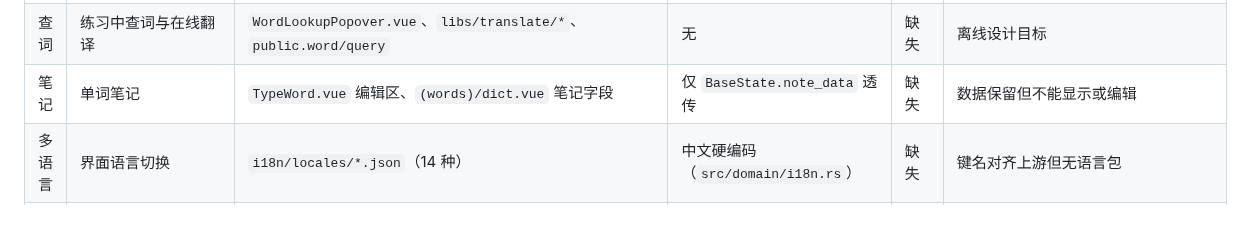
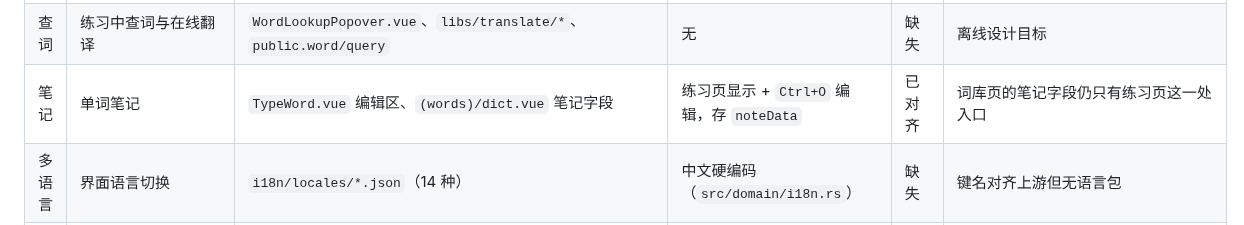
Before and after one commit to StarTurambar/typewords-tui, a Markdown page: docs/upstream-parity.md, the part around the change. Rendered like a GitHub page.

```diff
--- a/docs/upstream-parity.md
+++ b/docs/upstream-parity.md
@@ -128,7 +128,7 @@ typewords-tui 不是把上游 Web 端逐行改写成 Rust，而是沿用上游
 | 文章 | 文章背诵 | `(articles)/*` 4 个页面、`hooks/article.ts`、`components/article/*` | 无 | 缺失 | TUI 不加载 `dicts/en/article` |
 | 音频 | 发音与键盘音效 | `hooks/sound.ts`、`base/Audio.vue`、`components/article/ArticleAudio.vue` | 无 | 缺失 | 不引入音频依赖；听写阶段改看音标与释义 |
 | 查词 | 练习中查词与在线翻译 | `WordLookupPopover.vue`、`libs/translate/*`、`public.word/query` | 无 | 缺失 | 离线设计目标 |
-| 笔记 | 单词笔记 | `TypeWord.vue` 编辑区、`(words)/dict.vue` 笔记字段 | 仅 `BaseState.note_data` 透传 | 缺失 | 数据保留但不能显示或编辑 |
+| 笔记 | 单词笔记 | `TypeWord.vue` 编辑区、`(words)/dict.vue` 笔记字段 | 练习页显示 + `Ctrl+O` 编辑，存 `noteData` | 已对齐 | 词库页的笔记字段仍只有练习页这一处入口 |
 | 多语言 | 界面语言切换 | `i18n/locales/*.json`（14 种） | 中文硬编码（`src/domain/i18n.rs`） | 缺失 | 键名对齐上游但无语言包 |
 | 云同步 | Supabase 同步 | `utils/supabase.ts`、`useDataSyncPersistence.ts` | 无 | 缺失 | 上游设置页已把该功能标为「过时功能」 |
 | 备份 | 备份导入导出 | `hooks/export.ts`（ZIP：`data.json` + mp3；JSON） | 无 UI | 缺失 | 只能手工复制数据目录 |
```
Also changed, not shown: docs/usage.md (+3 -1 lines), docs/screenshots/practice-120x40-dark.png, 6 other files.
